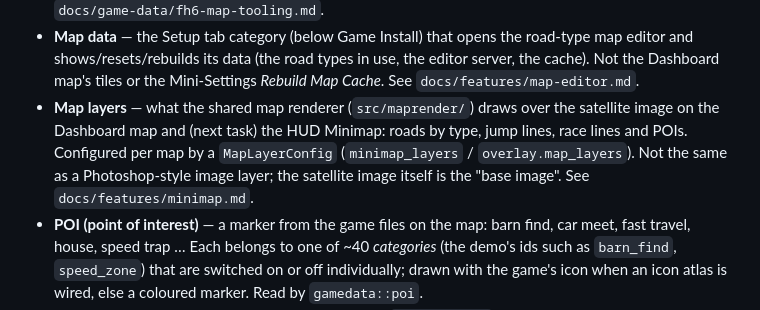
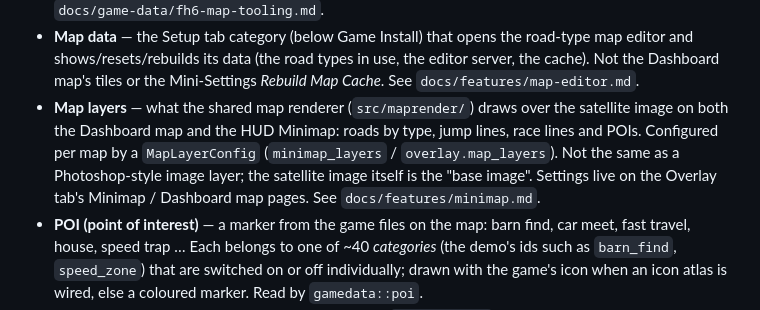
Before and after one commit to Ritze03/ForzaTelemetryV3, a Markdown page: docs/meta/TERMINOLOGY.md, the part around the change. Drawn GitHub-style.

```diff
--- a/docs/meta/TERMINOLOGY.md
+++ b/docs/meta/TERMINOLOGY.md
@@ -22,7 +22,7 @@ Project-specific vocabulary. When the user uses a term defined here, use the sam
 - **Trail / Cross-country / Highway / Jump line / Tunnel** — road-editor edge types: small game trails (dashed) / user-drawn line for things not in the game, for routing / motorway marked apart from Road / one-way take-off to landing, routing may opt in / counts as asphalt for routing.
 - **Project file / override / current / raw** — road-type data states (D57, D60): the **project file** is the committed, embedded `assets/map/fh6-road-types.json`; the **override** is the user's own saved copy (`<app_data>/map_editor/fh6-road-types.user.json`); **current** = project, *replaced wholesale* by the override when that is valid (no per-entry merge); **raw** = the bare nav graph with no types. See `docs/game-data/fh6-map-tooling.md`.
 - **Map data** — the Setup tab category (below Game Install) that opens the road-type map editor and shows/resets/rebuilds its data (the road types in use, the editor server, the cache). Not the Dashboard map's tiles or the Mini-Settings *Rebuild Map Cache*. See `docs/features/map-editor.md`.
-- **Map layers** — what the shared map renderer (`src/maprender/`) draws over the satellite image on the Dashboard map and (next task) the HUD Minimap: roads by type, jump lines, race lines and POIs. Configured per map by a `MapLayerConfig` (`minimap_layers` / `overlay.map_layers`). Not the same as a Photoshop-style image layer; the satellite image itself is the "base image". See `docs/features/minimap.md`.
+- **Map layers** — what the shared map renderer (`src/maprender/`) draws over the satellite image on both the Dashboard map and the HUD Minimap: roads by type, jump lines, race lines and POIs. Configured per map by a `MapLayerConfig` (`minimap_layers` / `overlay.map_layers`). Not the same as a Photoshop-style image layer; the satellite image itself is the "base image". Settings live on the Overlay tab's Minimap / Dashboard map pages. See `docs/features/minimap.md`.
 - **POI (point of interest)** — a marker from the game files on the map: barn find, car meet, fast travel, house, speed trap … Each belongs to one of ~40 *categories* (the demo's ids such as `barn_find`, `speed_zone`) that are switched on or off individually; drawn with the game's icon when an icon atlas is wired, else a coloured marker. Read by `gamedata::poi`.
 - **Race line** — the racing line of one of the 170 races (`Route<N>.owt`), drawn as a coloured line (circuits blue, sprints pink) with start / finish marks. "Current race" is a best-effort guess (the telemetry has no race id). Read by `gamedata::racelines`.
 - **Tilted view** — the map seen in perspective (a flat perspective of the 2D map, not real 3D): angle 55°, car low in the view. Default on the HUD Minimap, off on the Dashboard map. Real 3D with terrain is phase K.
```
Also changed, not shown: docs/architecture/overview.md (+1 -1 lines), docs/game-data/fh6-game-files.md (+1 -1 lines).
